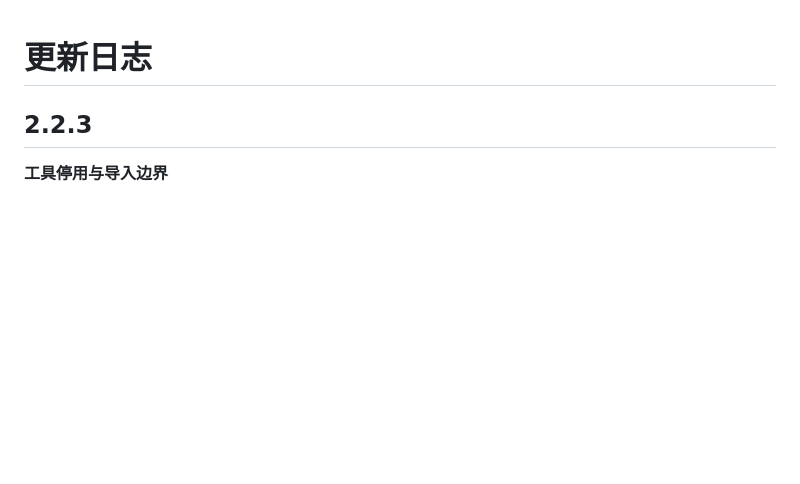
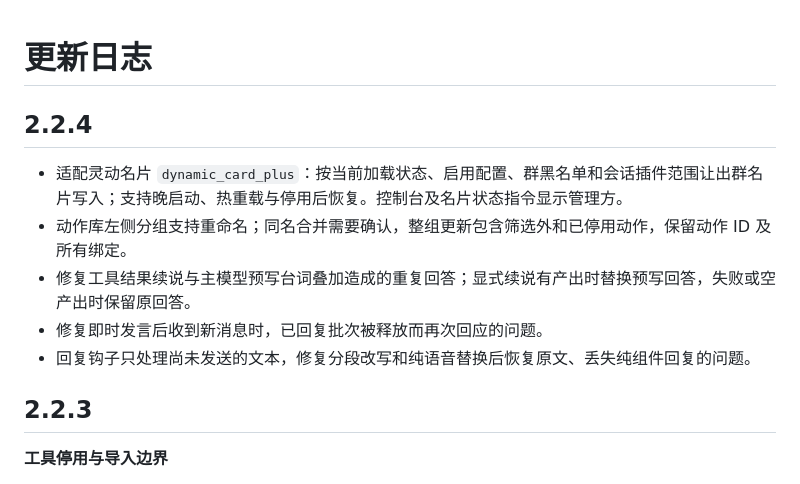
Before and after one commit to Whereis-Alice/astrbot_plugin_her_world, a Markdown page: CHANGELOG.md, the part around the change. Rendered like a GitHub page; blank space fills up the shorter version.

```diff
--- a/CHANGELOG.md
+++ b/CHANGELOG.md
@@ -1,4 +1,12 @@
 # 更新日志
+
+## 2.2.4
+
+- 适配灵动名片 `dynamic_card_plus`：按当前加载状态、启用配置、群黑名单和会话插件范围让出群名片写入；支持晚启动、热重载与停用后恢复。控制台及名片状态指令显示管理方。
+- 动作库左侧分组支持重命名；同名合并需要确认，整组更新包含筛选外和已停用动作，保留动作 ID 及所有绑定。
+- 修复工具结果续说与主模型预写台词叠加造成的重复回答；显式续说有产出时替换预写回答，失败或空产出时保留原回答。
+- 修复即时发言后收到新消息时，已回复批次被释放而再次回应的问题。
+- 回复钩子只处理尚未发送的文本，修复分段改写和纯语音替换后恢复原文、丢失纯组件回复的问题。
 
 ## 2.2.3
 
```
Also changed, not shown: README.md (+11 -3 lines), docs/actions.md (+15 -0 lines), docs/images/actions-import.png, docs/images/actions-manage.png, docs/images/actions-rename.png (added), 13 other files.
